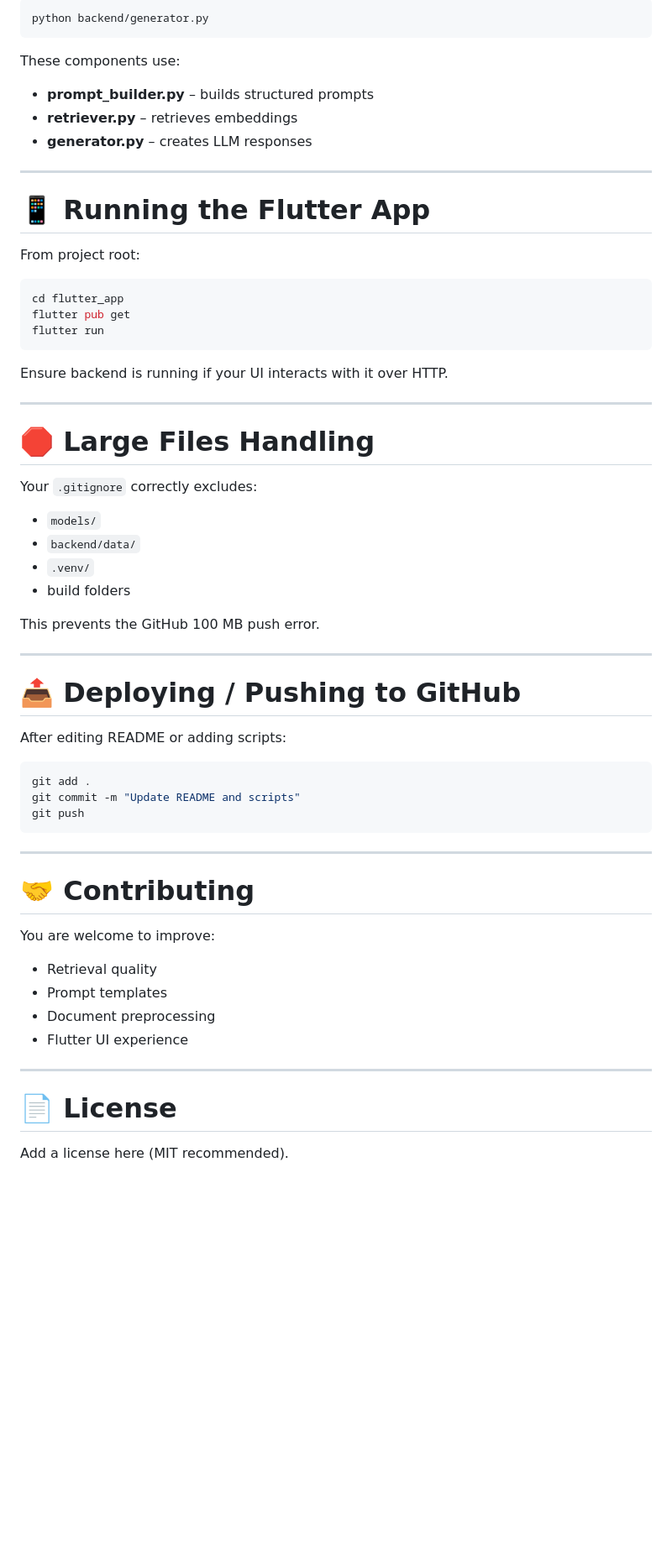
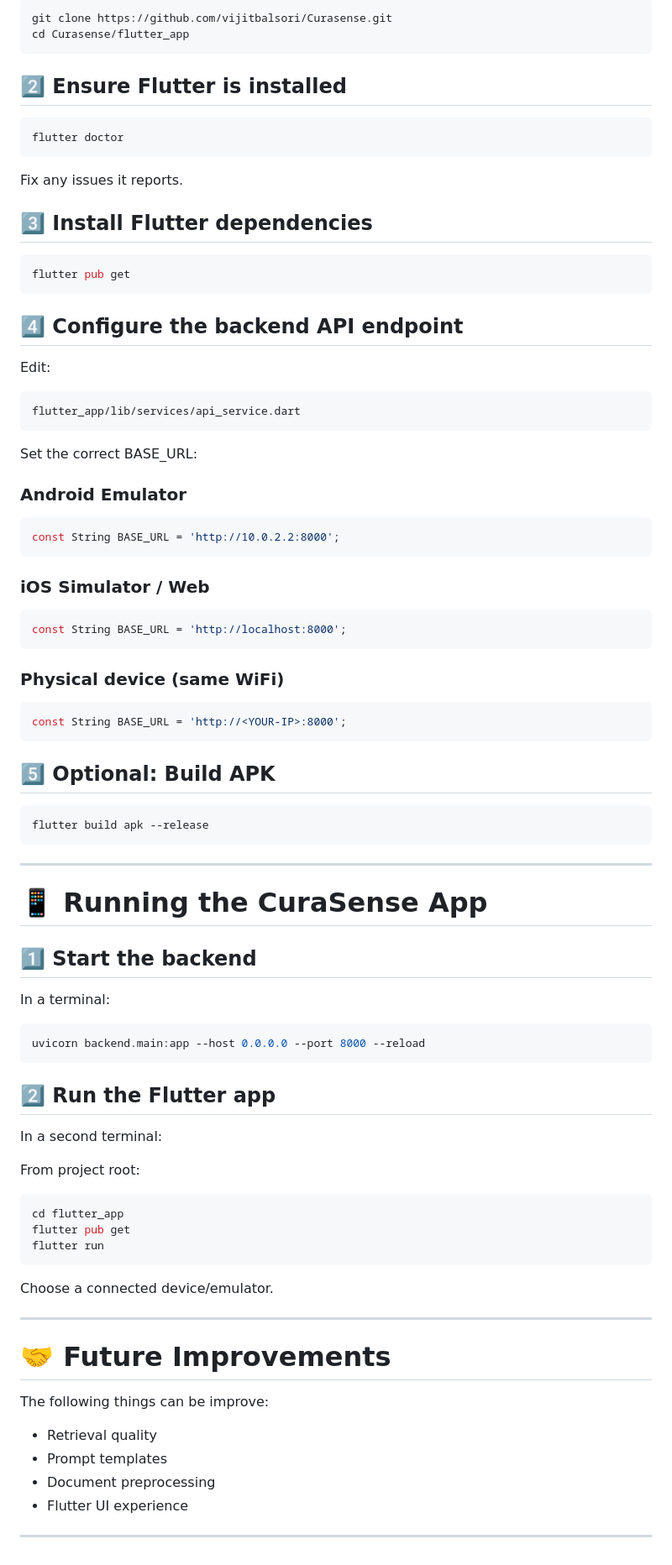
Before and after one commit to vijitbalsori/Curasense, a Markdown page: README.md, the part around one of its changes. Shown at 84% size. Rendered like a GitHub page; blank space fills up the shorter version.

Commit message:
improved readme

````diff
--- a/README.md
+++ b/README.md
@@ -119,17 +191,71 @@ Or directly test LLM generation:
 
 ```bash
-python backend/generator.py
+git clone https://github.com/vijitbalsori/Curasense.git
+cd Curasense/flutter_app
 ```
 
-These components use:
+## 2️⃣ Ensure Flutter is installed
 
-* **prompt_builder.py** – builds structured prompts
-* **retriever.py** – retrieves embeddings
-* **generator.py** – creates LLM responses
+```bash
+flutter doctor
+```
+
+Fix any issues it reports.
+
+## 3️⃣ Install Flutter dependencies
+
+```bash
+flutter pub get
+```
+
+## 4️⃣ Configure the backend API endpoint
+
+Edit:
+
+```
+flutter_app/lib/services/api_service.dart
+```
+
+Set the correct BASE_URL:
+
+### Android Emulator
+
+```dart
+const String BASE_URL = 'http://10.0.2.2:8000';
+```
+
+### iOS Simulator / Web
+
+```dart
+const String BASE_URL = 'http://localhost:8000';
+```
+
+### Physical device (same WiFi)
+
+```dart
+const String BASE_URL = 'http://<YOUR-IP>:8000';
+```
+
+## 5️⃣ Optional: Build APK
+
+```bash
+flutter build apk --release
+```
 
 ---
+# 📱 **Running the CuraSense App**
 
-# 📱 **Running the Flutter App**
+##  1️⃣ Start the backend
+
+In a terminal:
+
+```bash
+uvicorn backend.main:app --host 0.0.0.0 --port 8000 --reload
+```
+
+## 2️⃣ Run the Flutter app
+
+In a second terminal:
 
 From project root:
 
@@ -139,38 +265,16 @@ flutter pub get
 flutter run
 ```
 
-Ensure backend is running if your UI interacts with it over HTTP.
+Choose a connected device/emulator.
+
 
 ---
 
-# 🛑 **Large Files Handling**
 
-Your `.gitignore` correctly excludes:
 
-* `models/`
-* `backend/data/`
-* `.venv/`
-* build folders
+# 🤝 **Future Improvements**
 
-This prevents the GitHub 100 MB push error.
-
----
-
-# 📤 **Deploying / Pushing to GitHub**
-
-After editing README or adding scripts:
-
-```bash
-git add .
-git commit -m "Update README and scripts"
-git push
-```
-
----
-
-# 🤝 **Contributing**
-
-You are welcome to improve:
+The following things can be improve:
 
 * Retrieval quality
 * Prompt templates
@@ -178,7 +282,3 @@ You are welcome to improve:
 * Flutter UI experience
 
 ---
-
-# 📄 **License**
-
-Add a license here (MIT recommended).
````
Also changed, not shown: other parts of README.md (+100 -28 lines).
